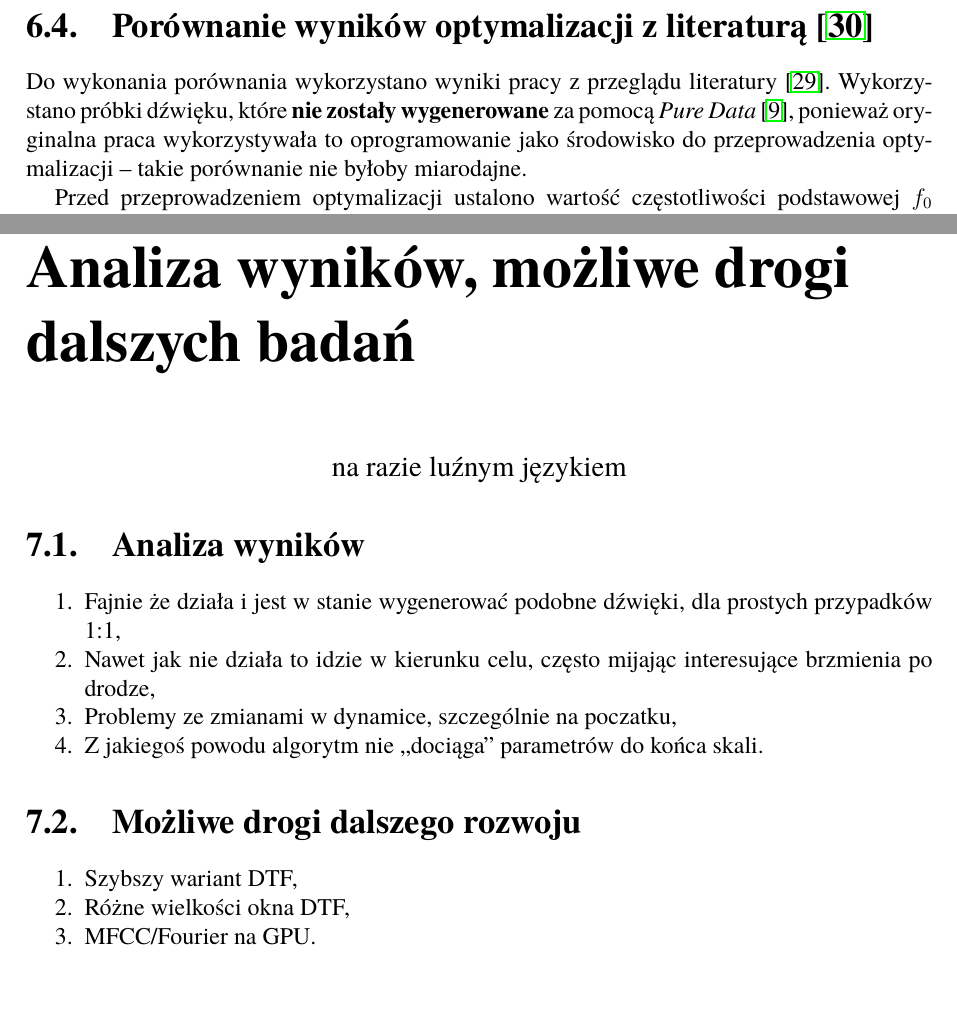
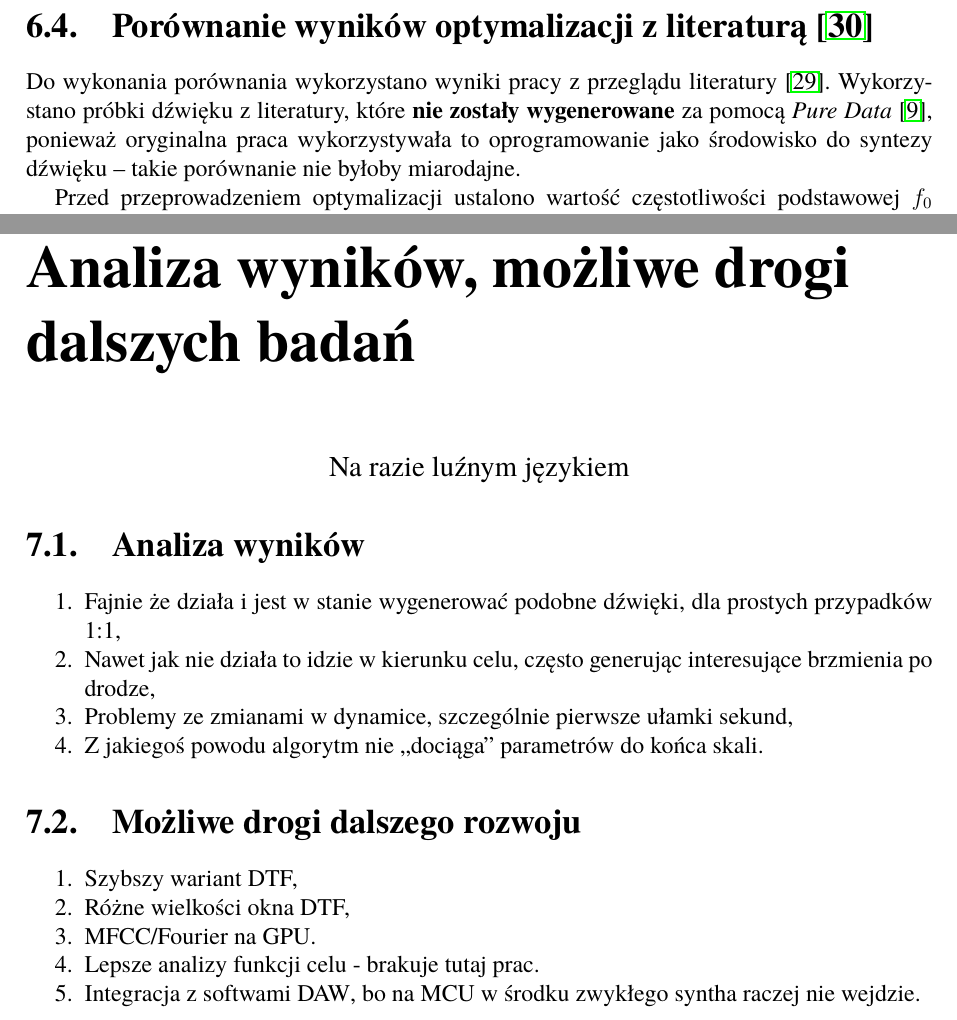
Before and after one commit to Wint3rmute/luthier, a LaTeX thesis (latex/Dyplom.tex, which reads latex/rozdzial06.tex, latex/rozdzial07.tex): two parts of pages 38 and 39 of 44, joined at a grey line, cut so that both start at the same text, the shorter picture padded with empty space. Compiled offline with pdfLaTeX.

Commit message:
Used benchmark sasmple notes

```diff
--- a/latex/rozdzial06.tex
+++ b/latex/rozdzial06.tex
@@ -150,13 +150,13 @@ w którego strukturze znajdują się wszystkie 3 efekty.
 \section{Porównanie wyników optymalizacji z literaturą~\cite{evolutionary_puredata}}
 
 Do wykonania porównania wykorzystano wyniki pracy z przeglądu
-literatury~\cite{evolutionary_puredata_results}. Wykorzystano próbki dźwięku,
-które \textbf{nie zostały wygenerowane} za pomocą
+literatury~\cite{evolutionary_puredata_results}. Wykorzystano próbki dźwięku
+z literatury, które \textbf{nie zostały wygenerowane} za pomocą
 \textit{Pure Data}~\cite{pure_data}, ponieważ oryginalna praca wykorzystywała
-to oprogramowanie jako środowisko do przeprowadzenia optymalizacji -- takie porównanie
+to oprogramowanie jako środowisko do syntezy dźwięku -- takie porównanie
 nie byłoby miarodajne.
 
-Przed przeprowadzeniem optymalizacji ustalono wartość częstotliwości podstawowej $f_0$
+Przed przeprowadzeniem optymalizacji ustalono wartość częstotliwości podstawowej~$f_0$
 dla każdego z testowanych dźwięków. Do tego celu zastosowano implementację algorytmu
 \textit{YIN}~\cite{yin_pitch_estimation}, dostępną w pakiecie obliczeniowym
 \texttt{librosa}~\cite{librosa}.
--- a/latex/rozdzial07.tex
+++ b/latex/rozdzial07.tex
@@ -1,15 +1,15 @@
 \chapter{Analiza wyników, możliwe drogi dalszych badań}\label{chap:results_analysis}
 
 \begin{center}
-  \large na razie luźnym językiem
+  \large Na razie luźnym językiem
 \end{center}
 
 \section{Analiza wyników}
 
 \begin{enumerate}
   \item Fajnie że działa i jest w stanie wygenerować podobne dźwięki, dla prostych przypadków 1:1,
-  \item Nawet jak nie działa to idzie w kierunku celu, często mijając interesujące brzmienia po drodze,
-  \item Problemy ze zmianami w dynamice, szczególnie na poczatku,
+  \item Nawet jak nie działa to idzie w kierunku celu, często generując interesujące brzmienia po drodze,
+  \item Problemy ze zmianami w dynamice, szczególnie pierwsze ułamki sekund,
   \item Z jakiegoś powodu algorytm nie~,,dociąga'' parametrów do końca skali.
 \end{enumerate}
 
@@ -19,4 +19,6 @@
   \item Szybszy wariant DTF,
   \item Różne wielkości okna DTF,
   \item MFCC/Fourier na GPU\@.
+  \item Lepsze analizy funkcji celu - brakuje tutaj prac.
+  \item Integracja z softwami DAW\@, bo na MCU w środku zwykłego syntha raczej nie wejdzie.
 \end{enumerate}
```
Also changed, not shown: latex/Dyplom.pdf.
